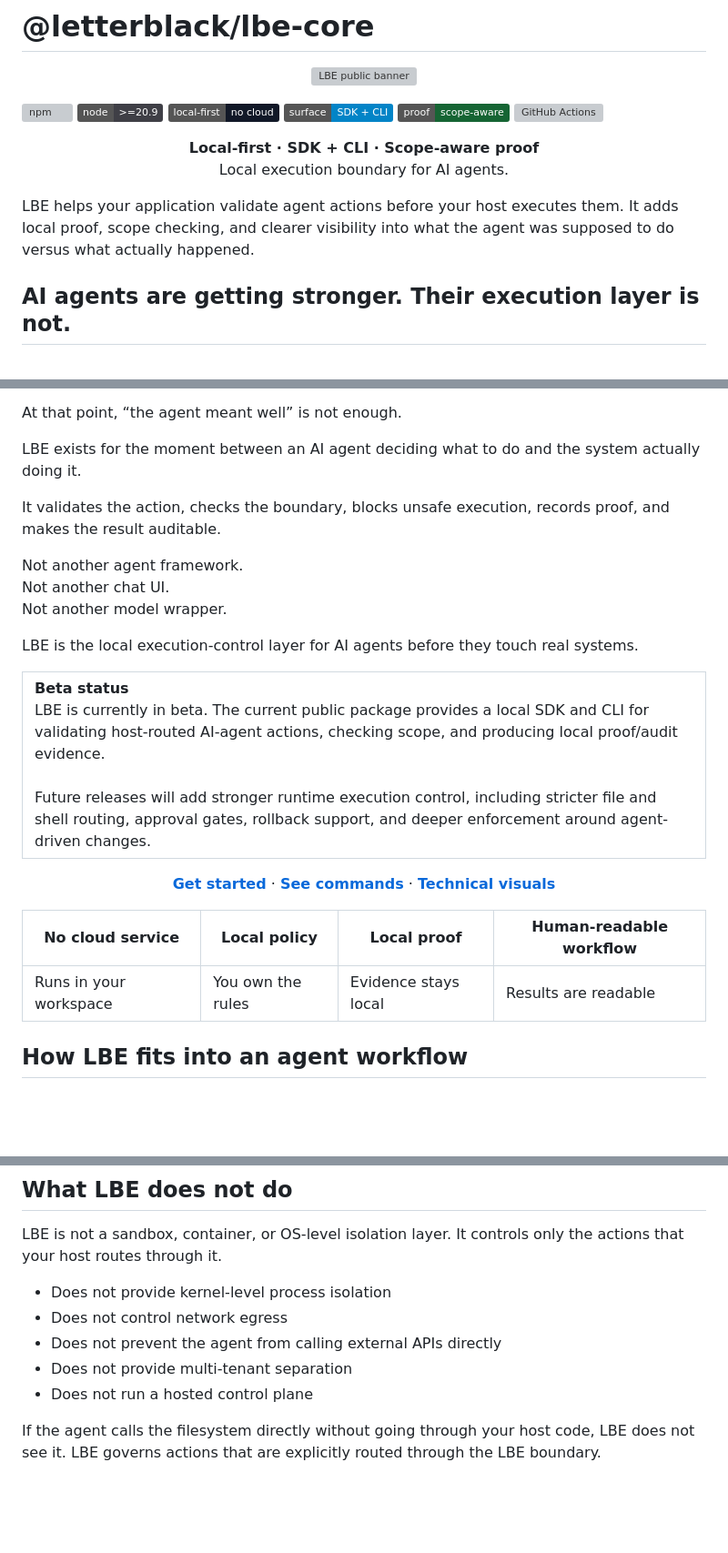
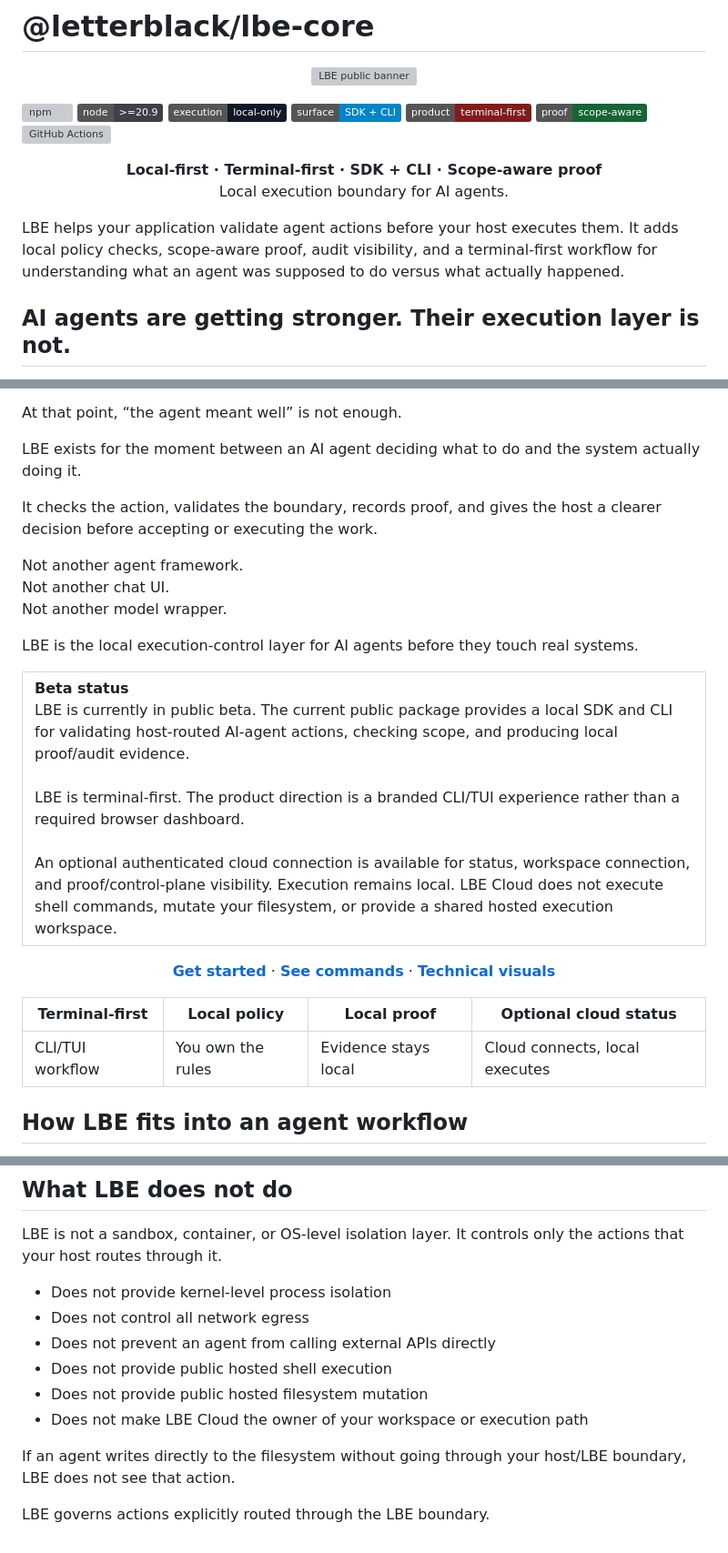
Before and after one commit to Letterblack0306/LetterBlack-Sentinel, a Markdown page: README.md, 3 parts joined by grey strips. Shown at 91% size. Rendered like a GitHub page; badges without logos; blank space fills up the shorter version; grey boxes are pictures that could not be loaded.

Commit message:
docs(readme): update beta cloud and terminal-first positioning

```diff
--- a/README.md
+++ b/README.md
@@ -6,17 +6,18 @@
 
 [![npm](https://img.shields.io/npm/v/@letterblack/lbe-core)](https://www.npmjs.com/package/@letterblack/lbe-core)
 ![Node >=20.9](https://img.shields.io/badge/node-%3E%3D20.9-3f3f46)
-![Local first](https://img.shields.io/badge/local--first-no%20cloud-111827)
+![Execution local only](https://img.shields.io/badge/execution-local--only-111827)
 ![SDK + CLI](https://img.shields.io/badge/surface-SDK%20%2B%20CLI-0284c7)
+![Terminal first](https://img.shields.io/badge/product-terminal--first-7f1d1d)
 ![Scope-aware proof](https://img.shields.io/badge/proof-scope--aware-166534)
 ![GitHub Actions](https://github.com/Letterblack0306/LetterBlack-Sentinel/actions/workflows/public-validate.yml/badge.svg)
 
 <p align="center">
-  <strong>Local-first · SDK + CLI · Scope-aware proof</strong><br>
+  <strong>Local-first · Terminal-first · SDK + CLI · Scope-aware proof</strong><br>
   Local execution boundary for AI agents.
 </p>
 
-LBE helps your application validate agent actions before your host executes them. It adds local proof, scope checking, and clearer visibility into what the agent was supposed to do versus what actually happened.
+LBE helps your application validate agent actions before your host executes them. It adds local policy checks, scope-aware proof, audit visibility, and a terminal-first workflow for understanding what an agent was supposed to do versus what actually happened.
 
 ## AI agents are getting stronger. Their execution layer is not.
 
@@ -30,7 +31,7 @@ At that point, “the agent meant well” is not enough.
 
 LBE exists for the moment between an AI agent deciding what to do and the system actually doing it.
 
-It validates the action, checks the boundary, blocks unsafe execution, records proof, and makes the result auditable.
+It checks the action, validates the boundary, records proof, and gives the host a clearer decision before accepting or executing the work.
 
 Not another agent framework.
 Not another chat UI.
@@ -42,8 +43,9 @@ LBE is the local execution-control layer for AI agents before they touch real sy
   <tr>
     <td>
       <strong>Beta status</strong><br>
-      LBE is currently in beta. The current public package provides a local SDK and CLI for validating host-routed AI-agent actions, checking scope, and producing local proof/audit evidence.<br><br>
-      Future releases will add stronger runtime execution control, including stricter file and shell routing, approval gates, rollback support, and deeper enforcement around agent-driven changes.
+      LBE is currently in public beta. The current public package provides a local SDK and CLI for validating host-routed AI-agent actions, checking scope, and producing local proof/audit evidence.<br><br>
+      LBE is terminal-first. The product direction is a branded CLI/TUI experience rather than a required browser dashboard.<br><br>
+      An optional authenticated cloud connection is available for status, workspace connection, and proof/control-plane visibility. Execution remains local. LBE Cloud does not execute shell commands, mutate your filesystem, or provide a shared hosted execution workspace.
     </td>
   </tr>
 </table>
@@ -56,9 +58,9 @@ LBE is the local execution-control layer for AI agents before they touch real sy
   <a href="#technical-visuals"><strong>Technical visuals</strong></a>
 </p>
 
-| No cloud service | Local policy | Local proof | Human-readable workflow |
+| Terminal-first | Local policy | Local proof | Optional cloud status |
 |---|---|---|---|
-| Runs in your workspace | You own the rules | Evidence stays local | Results are readable |
+| CLI/TUI workflow | You own the rules | Evidence stays local | Cloud connects, local executes |
 
 ## How LBE fits into an agent workflow
 
@@ -224,9 +232,12 @@ For deeper reviewer context, see [Technical Visuals](https://github.com/Letterbl
 LBE is not a sandbox, container, or OS-level isolation layer. It controls only the actions that your host routes through it.
 
 - Does not provide kernel-level process isolation
-- Does not control network egress
-- Does not prevent the agent from calling external APIs directly
-- Does not provide multi-tenant separation
-- Does not run a hosted control plane
+- Does not control all network egress
+- Does not prevent an agent from calling external APIs directly
+- Does not provide public hosted shell execution
+- Does not provide public hosted filesystem mutation
+- Does not make LBE Cloud the owner of your workspace or execution path
 
-If the agent calls the filesystem directly without going through your host code, LBE does not see it. LBE governs actions that are explicitly routed through the LBE boundary.
+If an agent writes directly to the filesystem without going through your host/LBE boundary, LBE does not see that action.
+
+LBE governs actions explicitly routed through the LBE boundary.
```
Also changed, not shown: other parts of README.md (+6 -0 lines).
